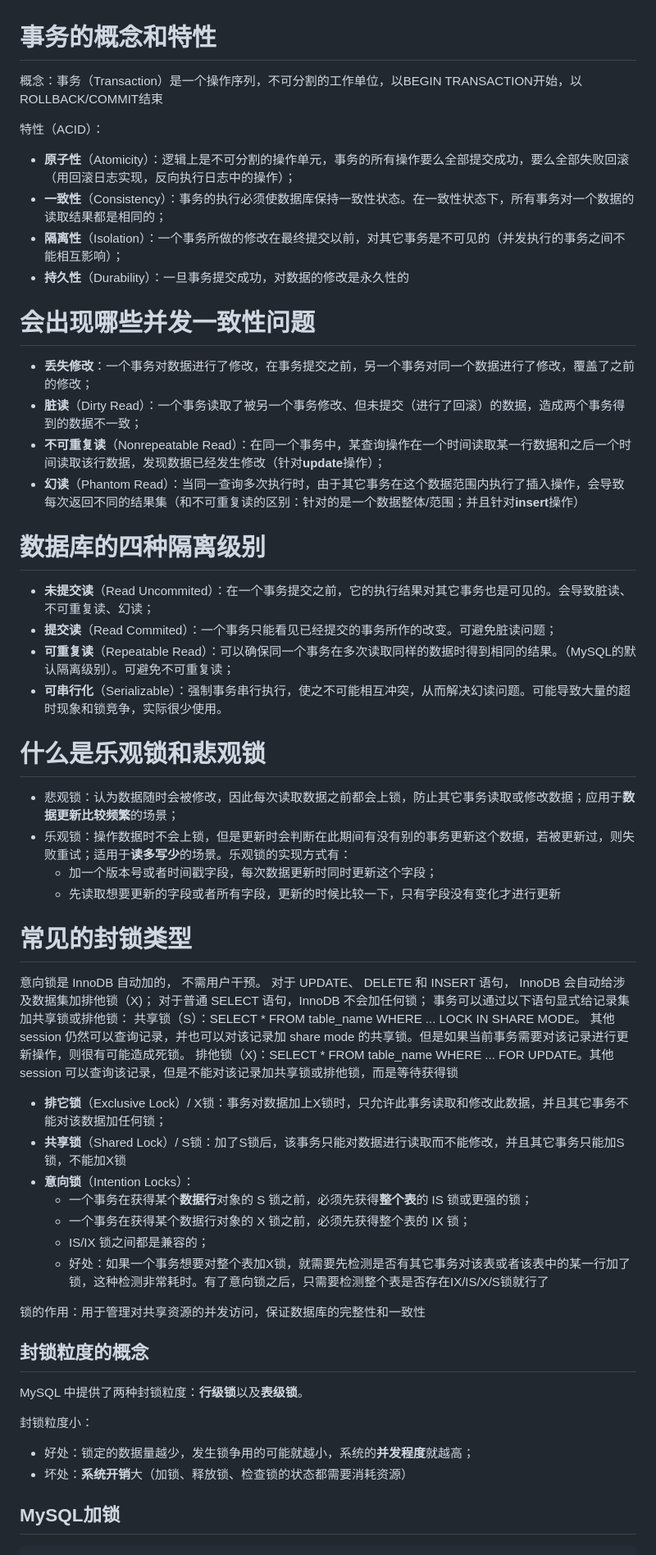
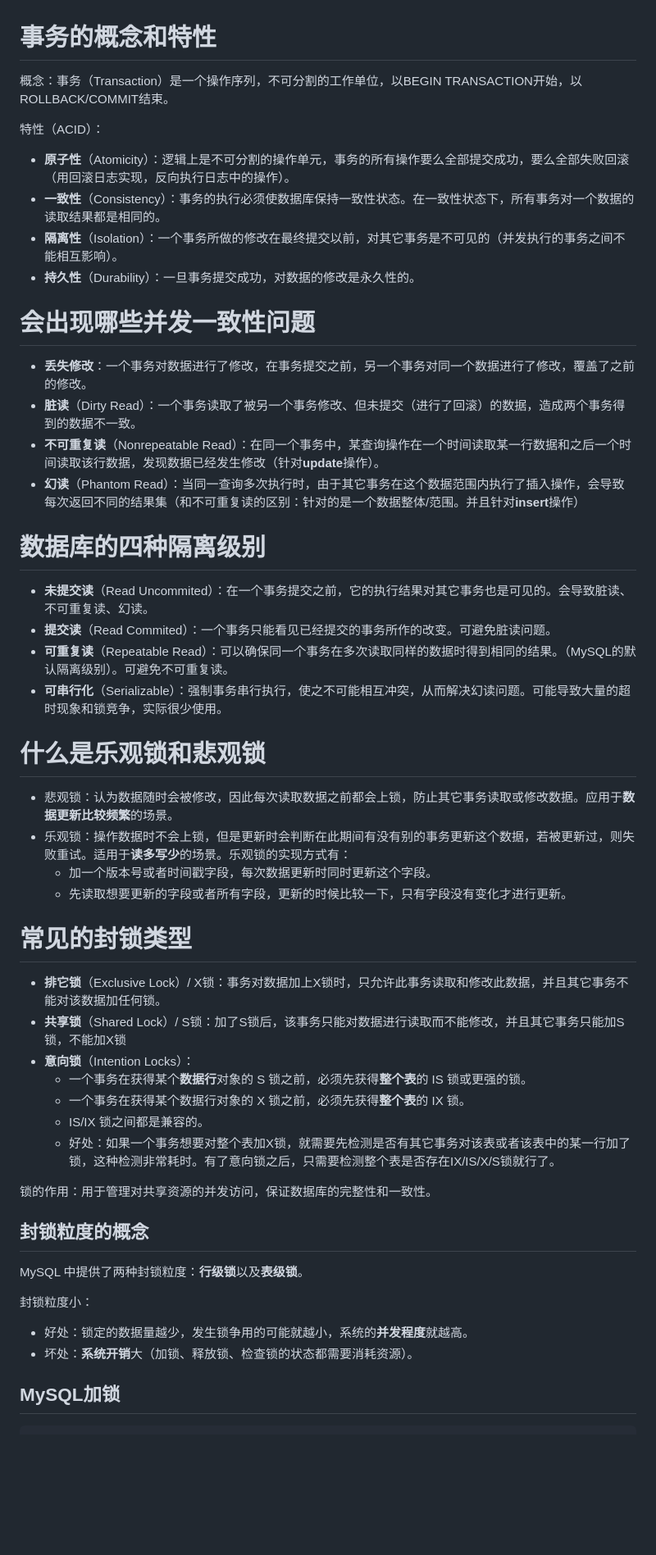
Before and after one commit to yeshunlong/Interview, a Markdown page: Database.md, the part around one of its changes. Shown at 82% size. Rendered like a GitHub page; blank space fills up the shorter version.

```diff
--- a/Database.md
+++ b/Database.md
@@ -1,54 +1,46 @@
 # 事务的概念和特性
 
-概念：事务（Transaction）是一个操作序列，不可分割的工作单位，以BEGIN TRANSACTION开始，以ROLLBACK/COMMIT结束
+概念：事务（Transaction）是一个操作序列，不可分割的工作单位，以BEGIN TRANSACTION开始，以ROLLBACK/COMMIT结束。
 
 特性（ACID）：
 
-* **原子性**（Atomicity）：逻辑上是不可分割的操作单元，事务的所有操作要么全部提交成功，要么全部失败回滚（用回滚日志实现，反向执行日志中的操作）；
-* **一致性**（Consistency）：事务的执行必须使数据库保持一致性状态。在一致性状态下，所有事务对一个数据的读取结果都是相同的；
-* **隔离性**（Isolation）：一个事务所做的修改在最终提交以前，对其它事务是不可见的（并发执行的事务之间不能相互影响）；
-* **持久性**（Durability）：一旦事务提交成功，对数据的修改是永久性的
+* **原子性**（Atomicity）：逻辑上是不可分割的操作单元，事务的所有操作要么全部提交成功，要么全部失败回滚（用回滚日志实现，反向执行日志中的操作）。
+* **一致性**（Consistency）：事务的执行必须使数据库保持一致性状态。在一致性状态下，所有事务对一个数据的读取结果都是相同的。
+* **隔离性**（Isolation）：一个事务所做的修改在最终提交以前，对其它事务是不可见的（并发执行的事务之间不能相互影响）。
+* **持久性**（Durability）：一旦事务提交成功，对数据的修改是永久性的。
 
 # 会出现哪些并发一致性问题
 
-* **丢失修改**：一个事务对数据进行了修改，在事务提交之前，另一个事务对同一个数据进行了修改，覆盖了之前的修改；
-* **脏读**（Dirty Read）：一个事务读取了被另一个事务修改、但未提交（进行了回滚）的数据，造成两个事务得到的数据不一致；
-* **不可重复读**（Nonrepeatable Read）：在同一个事务中，某查询操作在一个时间读取某一行数据和之后一个时间读取该行数据，发现数据已经发生修改（针对**update**操作）；
-* **幻读**（Phantom Read）：当同一查询多次执行时，由于其它事务在这个数据范围内执行了插入操作，会导致每次返回不同的结果集（和不可重复读的区别：针对的是一个数据整体/范围；并且针对**insert**操作）
+* **丢失修改**：一个事务对数据进行了修改，在事务提交之前，另一个事务对同一个数据进行了修改，覆盖了之前的修改。
+* **脏读**（Dirty Read）：一个事务读取了被另一个事务修改、但未提交（进行了回滚）的数据，造成两个事务得到的数据不一致。
+* **不可重复读**（Nonrepeatable Read）：在同一个事务中，某查询操作在一个时间读取某一行数据和之后一个时间读取该行数据，发现数据已经发生修改（针对**update**操作）。
+* **幻读**（Phantom Read）：当同一查询多次执行时，由于其它事务在这个数据范围内执行了插入操作，会导致每次返回不同的结果集（和不可重复读的区别：针对的是一个数据整体/范围。并且针对**insert**操作）
 
 # 数据库的四种隔离级别
 
-* **未提交读**（Read Uncommited）：在一个事务提交之前，它的执行结果对其它事务也是可见的。会导致脏读、不可重复读、幻读；
-* **提交读**（Read Commited）：一个事务只能看见已经提交的事务所作的改变。可避免脏读问题；
-* **可重复读**（Repeatable Read）：可以确保同一个事务在多次读取同样的数据时得到相同的结果。（MySQL的默认隔离级别）。可避免不可重复读；
+* **未提交读**（Read Uncommited）：在一个事务提交之前，它的执行结果对其它事务也是可见的。会导致脏读、不可重复读、幻读。
+* **提交读**（Read Commited）：一个事务只能看见已经提交的事务所作的改变。可避免脏读问题。
+* **可重复读**（Repeatable Read）：可以确保同一个事务在多次读取同样的数据时得到相同的结果。（MySQL的默认隔离级别）。可避免不可重复读。
 * **可串行化**（Serializable）：强制事务串行执行，使之不可能相互冲突，从而解决幻读问题。可能导致大量的超时现象和锁竞争，实际很少使用。
 
 # 什么是乐观锁和悲观锁
 
-* 悲观锁：认为数据随时会被修改，因此每次读取数据之前都会上锁，防止其它事务读取或修改数据；应用于**数据更新比较频繁**的场景；
-* 乐观锁：操作数据时不会上锁，但是更新时会判断在此期间有没有别的事务更新这个数据，若被更新过，则失败重试；适用于**读多写少**的场景。乐观锁的实现方式有：
-  * 加一个版本号或者时间戳字段，每次数据更新时同时更新这个字段；
-  * 先读取想要更新的字段或者所有字段，更新的时候比较一下，只有字段没有变化才进行更新
+* 悲观锁：认为数据随时会被修改，因此每次读取数据之前都会上锁，防止其它事务读取或修改数据。应用于**数据更新比较频繁**的场景。
+* 乐观锁：操作数据时不会上锁，但是更新时会判断在此期间有没有别的事务更新这个数据，若被更新过，则失败重试。适用于**读多写少**的场景。乐观锁的实现方式有：
+  * 加一个版本号或者时间戳字段，每次数据更新时同时更新这个字段。
+  * 先读取想要更新的字段或者所有字段，更新的时候比较一下，只有字段没有变化才进行更新。
 
 # 常见的封锁类型
 
-意向锁是 InnoDB 自动加的， 不需用户干预。
-对于 UPDATE、 DELETE 和 INSERT 语句， InnoDB
-会自动给涉及数据集加排他锁（X)；
-对于普通 SELECT 语句，InnoDB 不会加任何锁；
-事务可以通过以下语句显式给记录集加共享锁或排他锁：
-共享锁（S）：SELECT * FROM table_name WHERE ... LOCK IN SHARE MODE。 其他 session 仍然可以查询记录，并也可以对该记录加 share mode 的共享锁。但是如果当前事务需要对该记录进行更新操作，则很有可能造成死锁。
-排他锁（X)：SELECT * FROM table_name WHERE ... FOR UPDATE。其他 session 可以查询该记录，但是不能对该记录加共享锁或排他锁，而是等待获得锁
-
-* **排它锁**（Exclusive Lock）/ X锁：事务对数据加上X锁时，只允许此事务读取和修改此数据，并且其它事务不能对该数据加任何锁；
+* **排它锁**（Exclusive Lock）/ X锁：事务对数据加上X锁时，只允许此事务读取和修改此数据，并且其它事务不能对该数据加任何锁。
 * **共享锁**（Shared Lock）/ S锁：加了S锁后，该事务只能对数据进行读取而不能修改，并且其它事务只能加S锁，不能加X锁
 * **意向锁**（Intention Locks）：
-  * 一个事务在获得某个**数据行**对象的 S 锁之前，必须先获得**整个表**的 IS 锁或更强的锁；
-  * 一个事务在获得某个数据行对象的 X 锁之前，必须先获得整个表的 IX 锁；
-  * IS/IX 锁之间都是兼容的；
-  * 好处：如果一个事务想要对整个表加X锁，就需要先检测是否有其它事务对该表或者该表中的某一行加了锁，这种检测非常耗时。有了意向锁之后，只需要检测整个表是否存在IX/IS/X/S锁就行了
+  * 一个事务在获得某个**数据行**对象的 S 锁之前，必须先获得**整个表**的 IS 锁或更强的锁。
+  * 一个事务在获得某个数据行对象的 X 锁之前，必须先获得**整个表**的 IX 锁。
+  * IS/IX 锁之间都是兼容的。
+  * 好处：如果一个事务想要对整个表加X锁，就需要先检测是否有其它事务对该表或者该表中的某一行加了锁，这种检测非常耗时。有了意向锁之后，只需要检测整个表是否存在IX/IS/X/S锁就行了。
 
-锁的作用：用于管理对共享资源的并发访问，保证数据库的完整性和一致性
+锁的作用：用于管理对共享资源的并发访问，保证数据库的完整性和一致性。
 
 ## 封锁粒度的概念
 
@@ -56,8 +48,8 @@ MySQL 中提供了两种封锁粒度：**行级锁**以及**表级锁**。
 
 封锁粒度小：
 
-* 好处：锁定的数据量越少，发生锁争用的可能就越小，系统的**并发程度**就越高；
-* 坏处：**系统开销**大（加锁、释放锁、检查锁的状态都需要消耗资源）
+* 好处：锁定的数据量越少，发生锁争用的可能就越小，系统的**并发程度**就越高。
+* 坏处：**系统开销**大（加锁、释放锁、检查锁的状态都需要消耗资源）。
 
 ## MySQL加锁
 
```
Also changed, not shown: other parts of Database.md (+150 -140 lines).
